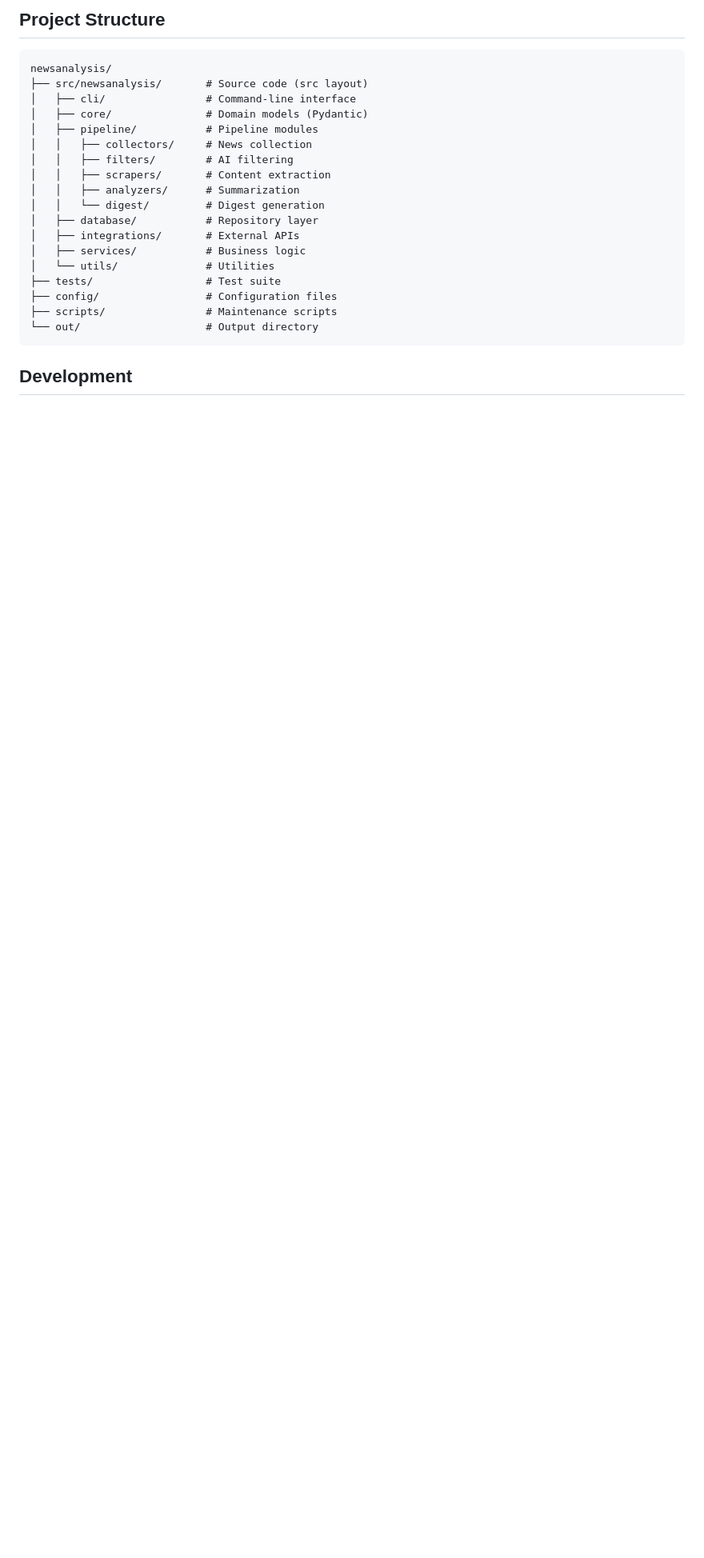
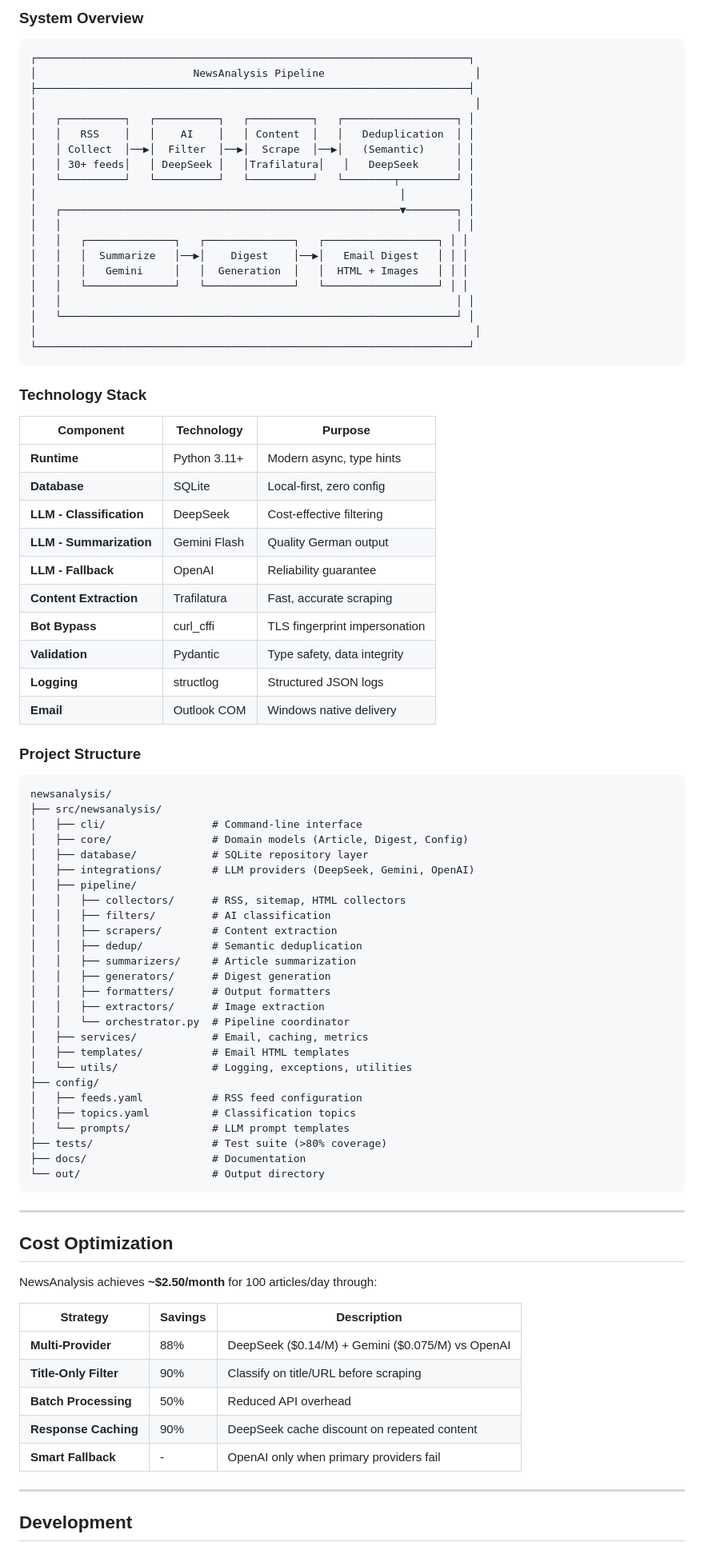
Before and after one commit to ClaudioLutz/NewsAnalysis_3.0, a Markdown page: README.md, the part around one of its changes. Shown at 80% size. GitHub-like rendering; blank space fills up the shorter version.

````diff
--- a/README.md
+++ b/README.md
@@ -120,26 +184,90 @@ Configuration is managed through:
 
-## Project Structure
+### System Overview
+
+```
+┌─────────────────────────────────────────────────────────────────────┐
+│                         NewsAnalysis Pipeline                        │
+├─────────────────────────────────────────────────────────────────────┤
+│                                                                      │
+│   ┌──────────┐   ┌──────────┐   ┌──────────┐   ┌──────────────────┐ │
+│   │   RSS    │   │    AI    │   │ Content  │   │   Deduplication  │ │
+│   │ Collect  │──▶│  Filter  │──▶│  Scrape  │──▶│   (Semantic)     │ │
+│   │ 30+ feeds│   │ DeepSeek │   │Trafilatura│   │   DeepSeek      │ │
+│   └──────────┘   └──────────┘   └──────────┘   └────────┬─────────┘ │
+│                                                          │          │
+│   ┌──────────────────────────────────────────────────────▼────────┐ │
+│   │                                                               │ │
+│   │   ┌──────────────┐   ┌──────────────┐   ┌──────────────────┐ │ │
+│   │   │  Summarize   │──▶│    Digest    │──▶│   Email Digest   │ │ │
+│   │   │   Gemini     │   │  Generation  │   │  HTML + Images   │ │ │
+│   │   └──────────────┘   └──────────────┘   └──────────────────┘ │ │
+│   │                                                               │ │
+│   └───────────────────────────────────────────────────────────────┘ │
+│                                                                      │
+└─────────────────────────────────────────────────────────────────────┘
+```
+
+### Technology Stack
+
+| Component | Technology | Purpose |
+|-----------|------------|---------|
+| **Runtime** | Python 3.11+ | Modern async, type hints |
+| **Database** | SQLite | Local-first, zero config |
+| **LLM - Classification** | DeepSeek | Cost-effective filtering |
+| **LLM - Summarization** | Gemini Flash | Quality German output |
+| **LLM - Fallback** | OpenAI | Reliability guarantee |
+| **Content Extraction** | Trafilatura | Fast, accurate scraping |
+| **Bot Bypass** | curl_cffi | TLS fingerprint impersonation |
+| **Validation** | Pydantic | Type safety, data integrity |
+| **Logging** | structlog | Structured JSON logs |
+| **Email** | Outlook COM | Windows native delivery |
+
+### Project Structure
 
 ```
 newsanalysis/
-├── src/newsanalysis/       # Source code (src layout)
-│   ├── cli/                # Command-line interface
-│   ├── core/               # Domain models (Pydantic)
-│   ├── pipeline/           # Pipeline modules
-│   │   ├── collectors/     # News collection
-│   │   ├── filters/        # AI filtering
-│   │   ├── scrapers/       # Content extraction
-│   │   ├── analyzers/      # Summarization
-│   │   └── digest/         # Digest generation
-│   ├── database/           # Repository layer
-│   ├── integrations/       # External APIs
-│   ├── services/           # Business logic
-│   └── utils/              # Utilities
-├── tests/                  # Test suite
-├── config/                 # Configuration files
-├── scripts/                # Maintenance scripts
-└── out/                    # Output directory
+├── src/newsanalysis/
+│   ├── cli/                 # Command-line interface
+│   ├── core/                # Domain models (Article, Digest, Config)
+│   ├── database/            # SQLite repository layer
+│   ├── integrations/        # LLM providers (DeepSeek, Gemini, OpenAI)
+│   ├── pipeline/
+│   │   ├── collectors/      # RSS, sitemap, HTML collectors
+│   │   ├── filters/         # AI classification
+│   │   ├── scrapers/        # Content extraction
+│   │   ├── dedup/           # Semantic deduplication
+│   │   ├── summarizers/     # Article summarization
+│   │   ├── generators/      # Digest generation
+│   │   ├── formatters/      # Output formatters
+│   │   ├── extractors/      # Image extraction
+│   │   └── orchestrator.py  # Pipeline coordinator
+│   ├── services/            # Email, caching, metrics
+│   ├── templates/           # Email HTML templates
+│   └── utils/               # Logging, exceptions, utilities
+├── config/
+│   ├── feeds.yaml           # RSS feed configuration
+│   ├── topics.yaml          # Classification topics
+│   └── prompts/             # LLM prompt templates
+├── tests/                   # Test suite (>80% coverage)
+├── docs/                    # Documentation
+└── out/                     # Output directory
 ```
+
+---
+
+## Cost Optimization
+
+NewsAnalysis achieves **~$2.50/month** for 100 articles/day through:
+
+| Strategy | Savings | Description |
+|----------|---------|-------------|
+| **Multi-Provider** | 88% | DeepSeek ($0.14/M) + Gemini ($0.075/M) vs OpenAI |
+| **Title-Only Filter** | 90% | Classify on title/URL before scraping |
+| **Batch Processing** | 50% | Reduced API overhead |
+| **Response Caching** | 90% | DeepSeek cache discount on repeated content |
+| **Smart Fallback** | - | OpenAI only when primary providers fail |
+
+---
 
 ## Development
 
````
Also changed, not shown: other parts of README.md (+170 -213 lines).
